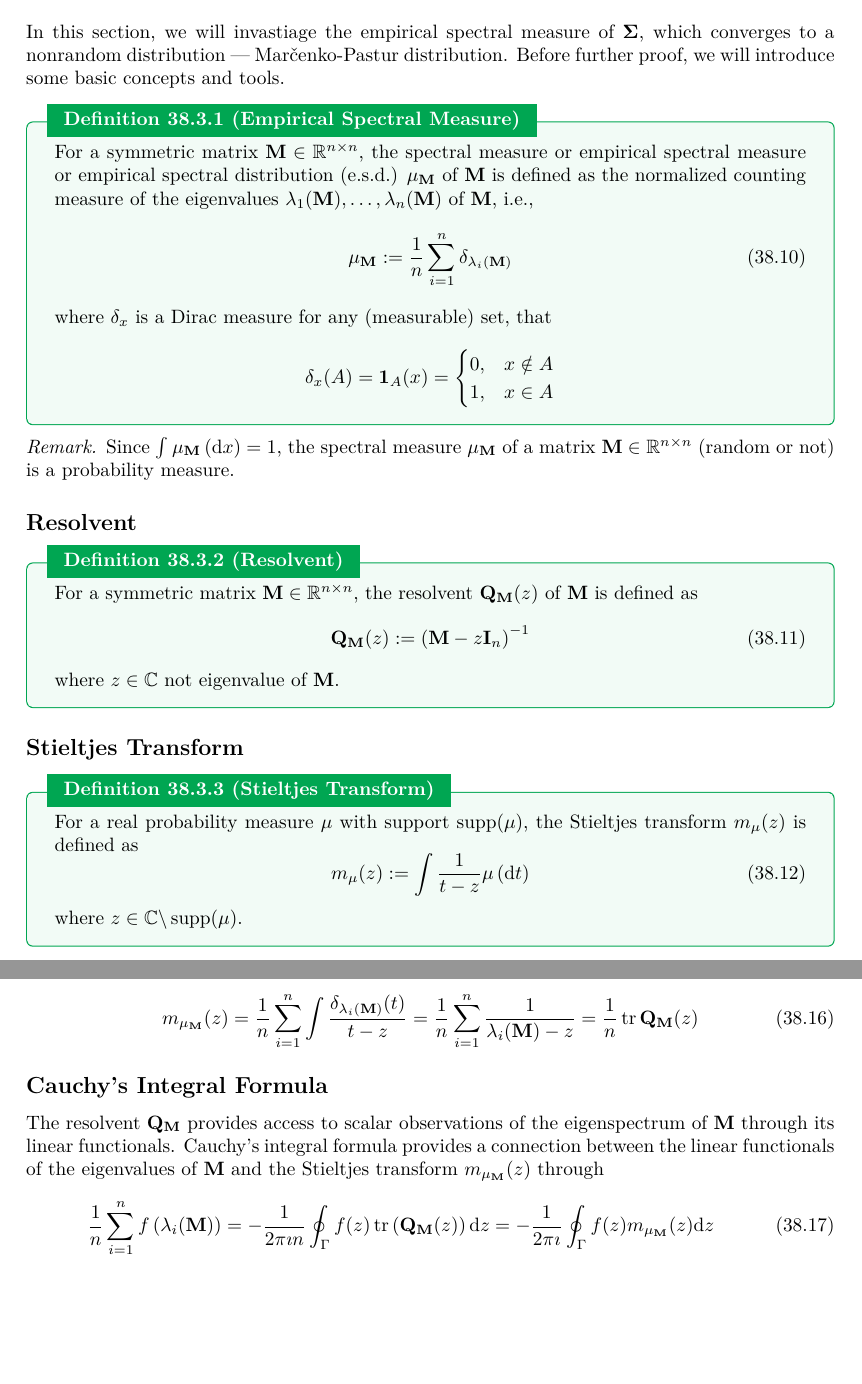
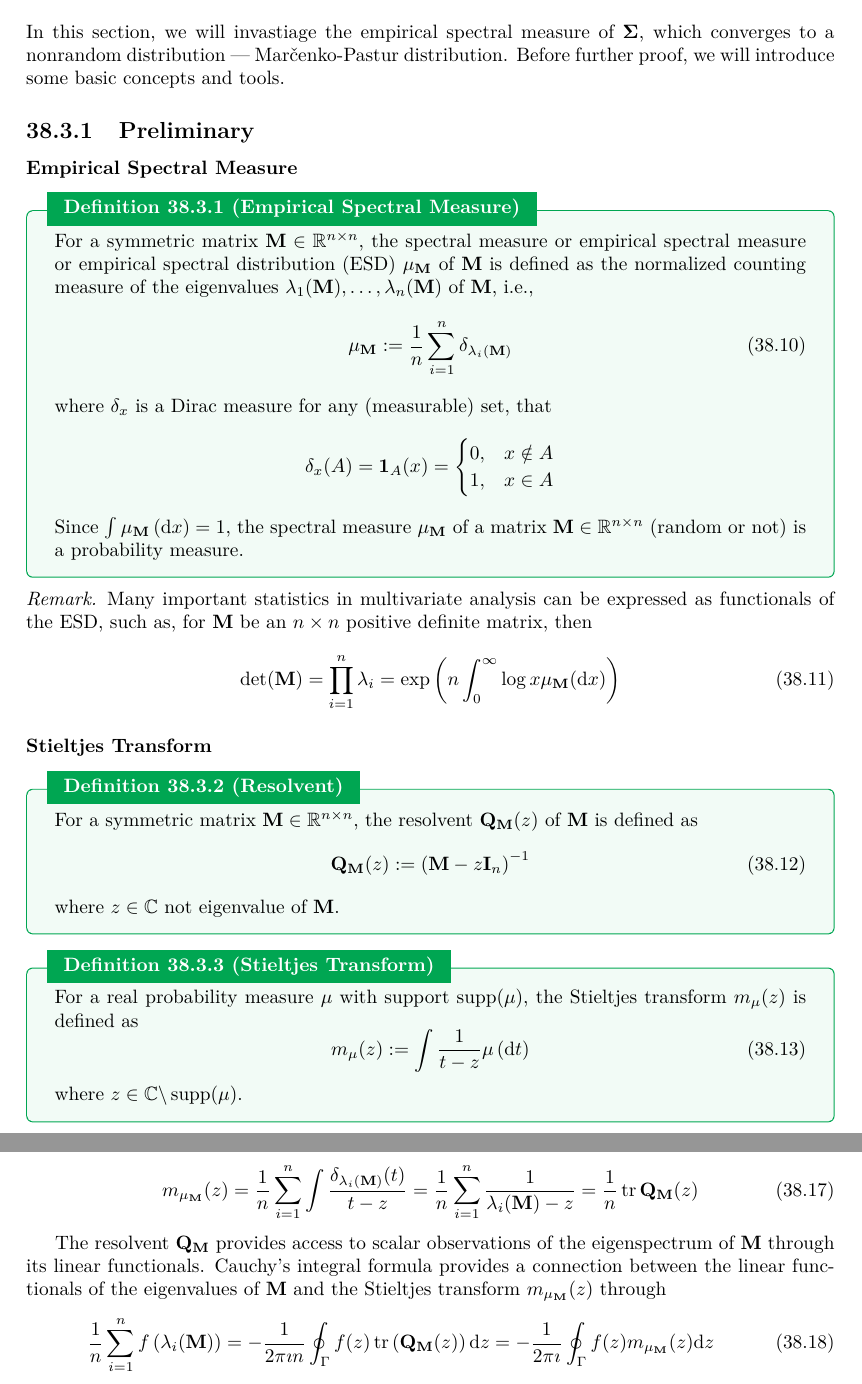
Before and after one commit to signorinoy/probe, a LaTeX thesis (index.tex, which reads random-matrix-theory/sample-covariance-matrices.tex): two parts of pages 120 and 122 of 140, joined at a grey line, cut so that both start at the same text, the shorter picture padded with empty space. Compiled offline with pdfLaTeX.

Commit message:
:zap: update random-matrix-theory/sample-covariance-matrices

```diff
--- a/index.tex
+++ b/index.tex
@@ -1,4 +1,4 @@
-\documentclass{prettybook}
+\documentclass[12pt]{prettybook}
 
 \title{Statistics Learning Lectures}
 \author{Ziyang Gong}
--- a/random-matrix-theory/sample-covariance-matrices.tex
+++ b/random-matrix-theory/sample-covariance-matrices.tex
@@ -232,8 +232,12 @@ where
 
 In this section, we will invastiage the empirical spectral measure of $\boldsymbol{\Sigma}$, which converges to a nonrandom distribution --- Marčenko-Pastur distribution. Before further proof, we will introduce some basic concepts and tools.
 
+\subsection{Preliminary}
+
+\subsubsection{Empirical Spectral Measure}
+
 \begin{definition}[Empirical Spectral Measure]
-    For a symmetric matrix $\mathbf{M}\in\mathbb{R}^{n\times n}$, the spectral measure or empirical spectral measure or empirical spectral distribution (e.s.d.) $\mu_{\mathbf{M}}$ of $\mathbf{M}$ is defined as the normalized counting measure of the eigenvalues $\lambda_{1}(\mathbf{M}),\ldots,\lambda_{n}(\mathbf{M})$ of $\mathbf{M}$, i.e.,
+    For a symmetric matrix $\mathbf{M}\in\mathbb{R}^{n\times n}$, the spectral measure or empirical spectral measure or empirical spectral distribution (ESD) $\mu_{\mathbf{M}}$ of $\mathbf{M}$ is defined as the normalized counting measure of the eigenvalues $\lambda_{1}(\mathbf{M}),\ldots,\lambda_{n}(\mathbf{M})$ of $\mathbf{M}$, i.e.,
     \begin{equation}
         \mu_{\mathbf{M}}:=\frac{1}{n}\sum_{i=1}^{n}\delta_{\lambda_{i}(\mathbf{M})}
     \end{equation}
@@ -245,13 +249,17 @@ In this section, we will invastiage the empirical spectral measure of $\boldsymb
             1, & x\in A
         \end{cases}
     \end{equation*}
+    Since $\int\mu_{\mathbf{M}}\left(\mathrm{d}x\right)=1$, the spectral measure $\mu_{\mathbf{M}}$ of a matrix $\mathbf{M}\in\mathbb{R}^{n\times n}$ (random or not) is a probability measure.
 \end{definition}
 
 \begin{remark}
-    Since $\int\mu_{\mathbf{M}}\left(\mathrm{d}x\right)=1$, the spectral measure $\mu_{\mathbf{M}}$ of a matrix $\mathbf{M}\in\mathbb{R}^{n\times n}$ (random or not) is a probability measure.
+    Many important statistics in multivariate analysis can be expressed as functionals of the ESD, such as, for $\mathbf{M}$ be an $n\times n$ positive definite matrix, then
+    \begin{equation}
+        \operatorname{det}(\mathbf{M})=\prod_{i=1}^{n}\lambda_{i}=\exp\left(n\int_{0}^{\infty}\log x\mu_{\mathbf{M}}(\mathrm{d}x)\right)
+    \end{equation}
 \end{remark}
 
-\subsection*{Resolvent}
+\subsubsection{Stieltjes Transform}
 
 \begin{definition}[Resolvent]
     For a symmetric matrix $\mathbf{M}\in\mathbb{R}^{n\times n}$, the resolvent $\mathbf{Q}_{\mathbf{M}}(z)$ of $\mathbf{M}$ is defined as
@@ -260,8 +268,6 @@ In this section, we will invastiage the empirical spectral measure of $\boldsymb
     \end{equation}
     where $z\in\mathbb{C}$ not eigenvalue of $\mathbf{M}$.
 \end{definition}
-
-\subsection*{Stieltjes Transform}
 
 \begin{definition}[Stieltjes Transform]
     For a real probability measure $\mu$ with support $\operatorname{supp}(\mu)$, the Stieltjes transform $m_{\mu}(z)$ is defined as
@@ -355,7 +361,7 @@ As a transform, $m_{\mu}$ has an inverse formula to recover $\mu$, as per the fo
     \end{equation}
 \end{remark}
 
-\subsection*{Cauchy’s Integral Formula}
+% \subsubsection{Cauchy’s Integral Formula}
 
 The resolvent $\mathbf{Q}_{\mathbf{M}}$ provides access to scalar observations of the eigenspectrum of $\mathbf{M}$ through its linear functionals. Cauchy’s integral formula provides a connection between the linear functionals of the eigenvalues of $\mathbf{M}$ and the Stieltjes transform $m_{\mu_{\mathbf{M}}}(z)$ through
 \begin{equation}
```
Also changed, not shown: index.pdf, index.tex (1 more changed lines), random-matrix-theory/sample-covariance-matrices.tex (6 more changed lines).
